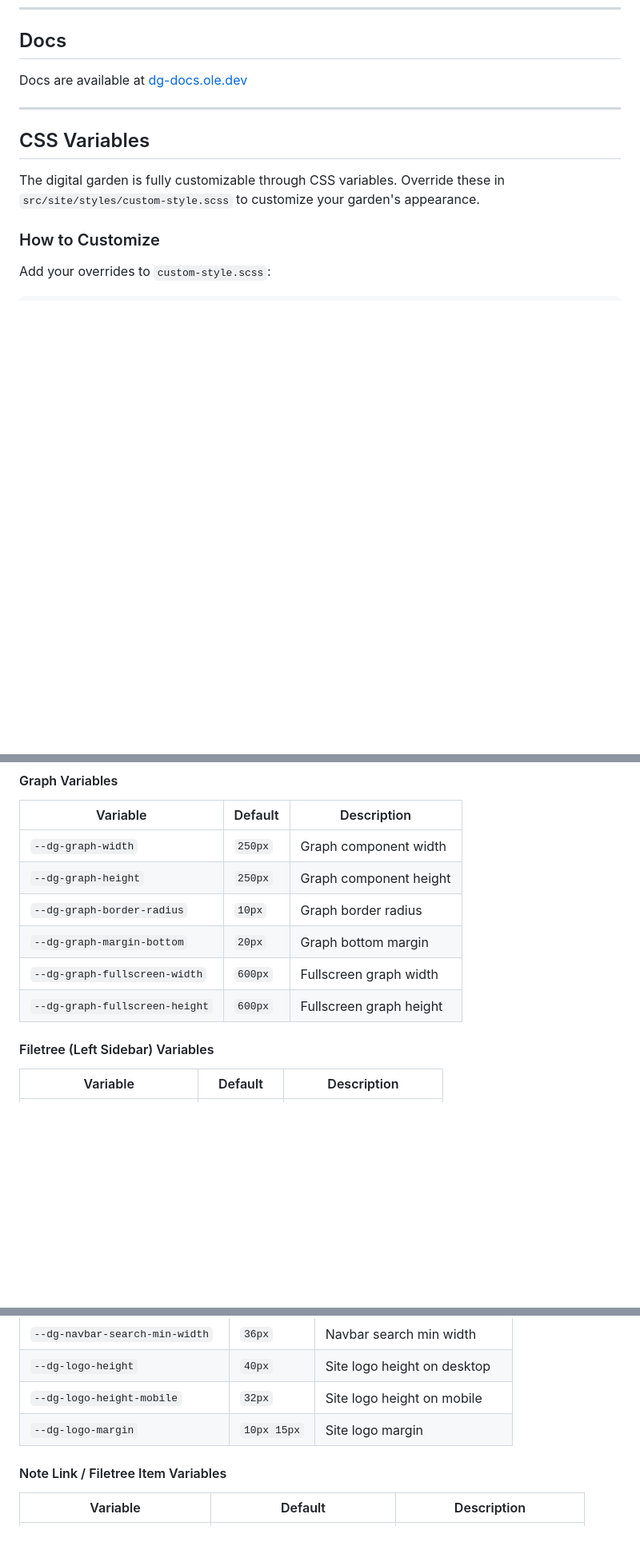
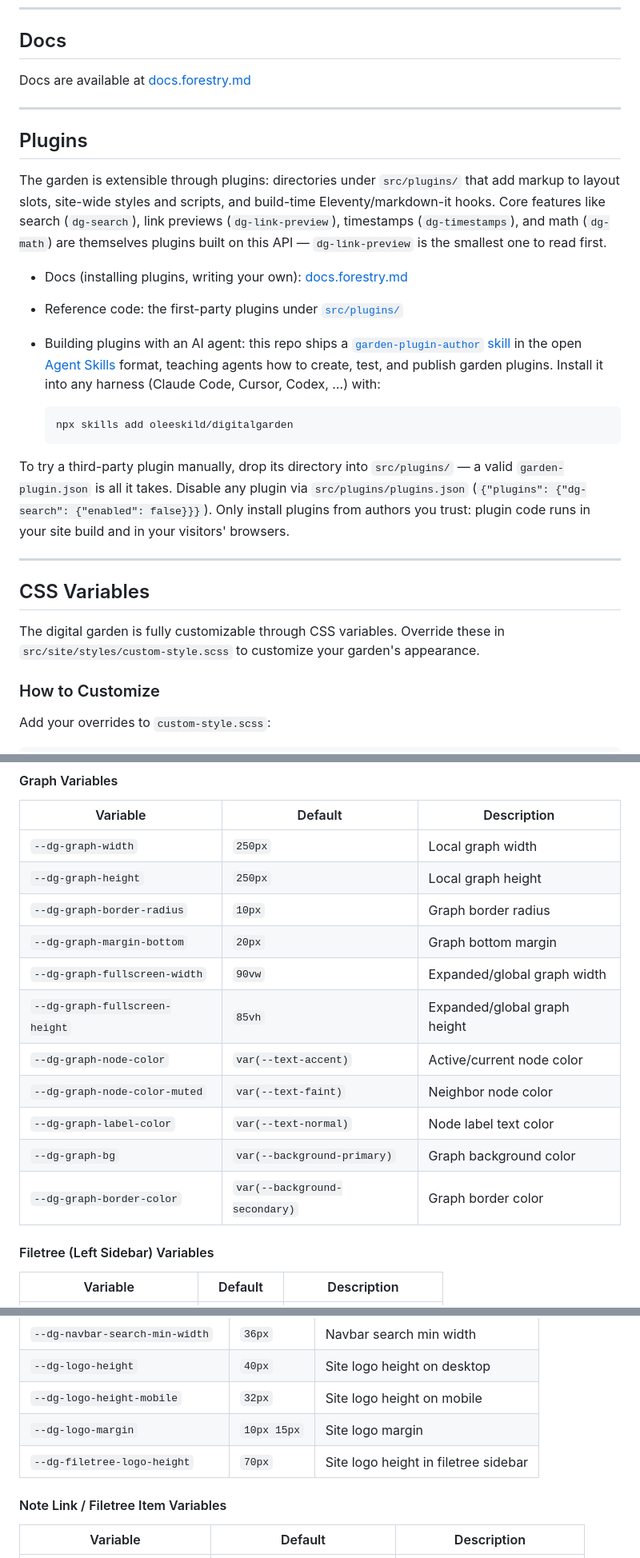
Before and after one commit to kianenigma/kianenigma.github.io, a Markdown page: README.md, 3 parts joined by grey strips. Shown at 80% size. Rendered like a GitHub page; blank space fills up the shorter version.

````diff
--- a/README.md
+++ b/README.md
@@ -6,7 +13,35 @@ See the README in the plugin repo for information on how to set it up.
 
 ---
 ## Docs
-Docs are available at [dg-docs.ole.dev](https://dg-docs.ole.dev/)
+Docs are available at [docs.forestry.md](https://docs.forestry.md/)
+
+---
+## Plugins
+
+The garden is extensible through plugins: directories under `src/plugins/`
+that add markup to layout slots, site-wide styles and scripts, and
+build-time Eleventy/markdown-it hooks. Core features like search
+(`dg-search`), link previews (`dg-link-preview`), timestamps
+(`dg-timestamps`), and math (`dg-math`) are themselves plugins built on
+this API — `dg-link-preview` is the smallest one to read first.
+
+- Docs (installing plugins, writing your own): [docs.forestry.md](https://docs.forestry.md/)
+- Reference code: the first-party plugins under [`src/plugins/`](src/plugins/)
+- Building plugins with an AI agent: this repo ships a
+  [`garden-plugin-author` skill](skills/garden-plugin-author/SKILL.md) in
+  the open [Agent Skills](https://skills.sh) format, teaching agents how
+  to create, test, and publish garden plugins. Install it into any
+  harness (Claude Code, Cursor, Codex, …) with:
+
+  ```sh
+  npx skills add oleeskild/digitalgarden
+  ```
+
+To try a third-party plugin manually, drop its directory into
+`src/plugins/` — a valid `garden-plugin.json` is all it takes. Disable any
+plugin via `src/plugins/plugins.json` (`{"plugins": {"dg-search": {"enabled": false}}}`).
+Only install plugins from authors you trust: plugin code runs in your site
+build and in your visitors' browsers.
 
 ---
 ## CSS Variables
@@ -81,12 +116,17 @@ You can override the base Obsidian theme color variables directly:
 
 | Variable | Default | Description |
 |----------|---------|-------------|
-| `--dg-graph-width` | `250px` | Graph component width |
-| `--dg-graph-height` | `250px` | Graph component height |
+| `--dg-graph-width` | `250px` | Local graph width |
+| `--dg-graph-height` | `250px` | Local graph height |
 | `--dg-graph-border-radius` | `10px` | Graph border radius |
 | `--dg-graph-margin-bottom` | `20px` | Graph bottom margin |
-| `--dg-graph-fullscreen-width` | `600px` | Fullscreen graph width |
-| `--dg-graph-fullscreen-height` | `600px` | Fullscreen graph height |
+| `--dg-graph-fullscreen-width` | `90vw` | Expanded/global graph width |
+| `--dg-graph-fullscreen-height` | `85vh` | Expanded/global graph height |
+| `--dg-graph-node-color` | `var(--text-accent)` | Active/current node color |
+| `--dg-graph-node-color-muted` | `var(--text-faint)` | Neighbor node color |
+| `--dg-graph-label-color` | `var(--text-normal)` | Node label text color |
+| `--dg-graph-bg` | `var(--background-primary)` | Graph background color |
+| `--dg-graph-border-color` | `var(--background-secondary)` | Graph border color |
 
 #### Filetree (Left Sidebar) Variables
 
@@ -157,6 +197,7 @@ You can override the base Obsidian theme color variables directly:
 | `--dg-logo-height` | `40px` | Site logo height on desktop |
 | `--dg-logo-height-mobile` | `32px` | Site logo height on mobile |
 | `--dg-logo-margin` | `10px 15px` | Site logo margin |
+| `--dg-filetree-logo-height` | `70px` | Site logo height in filetree sidebar |
 
 #### Note Link / Filetree Item Variables
 
````
Also changed, not shown: other parts of README.md (+7 -2 lines).
